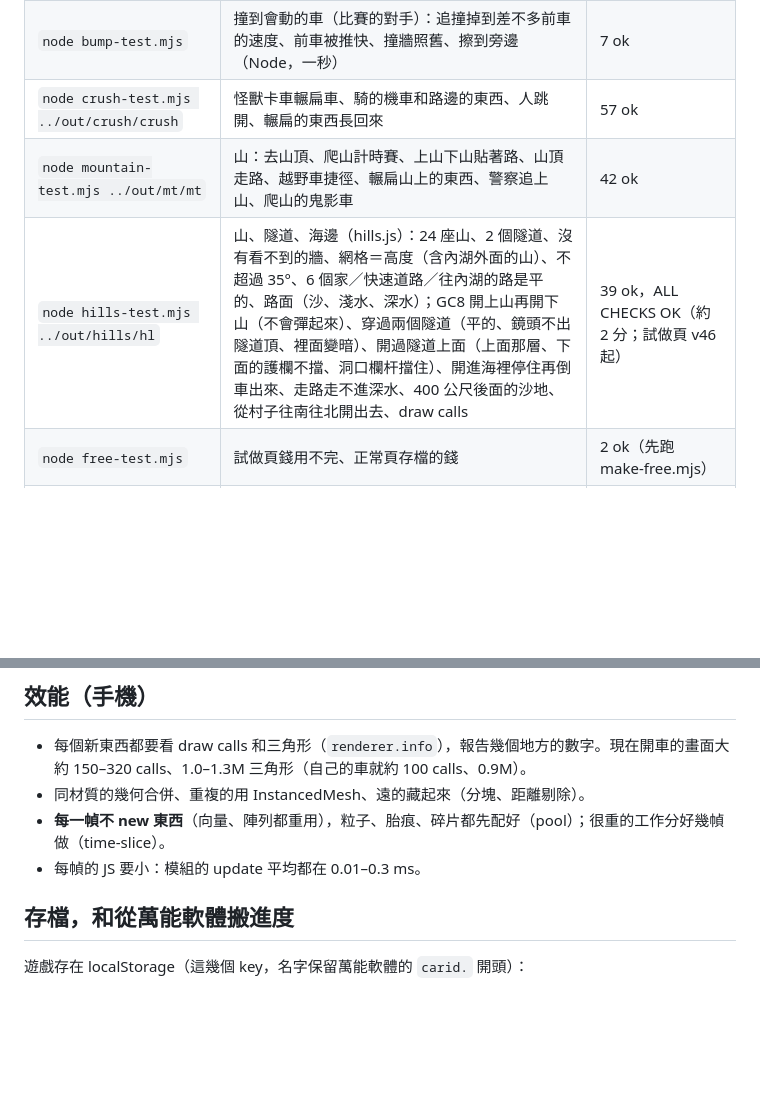
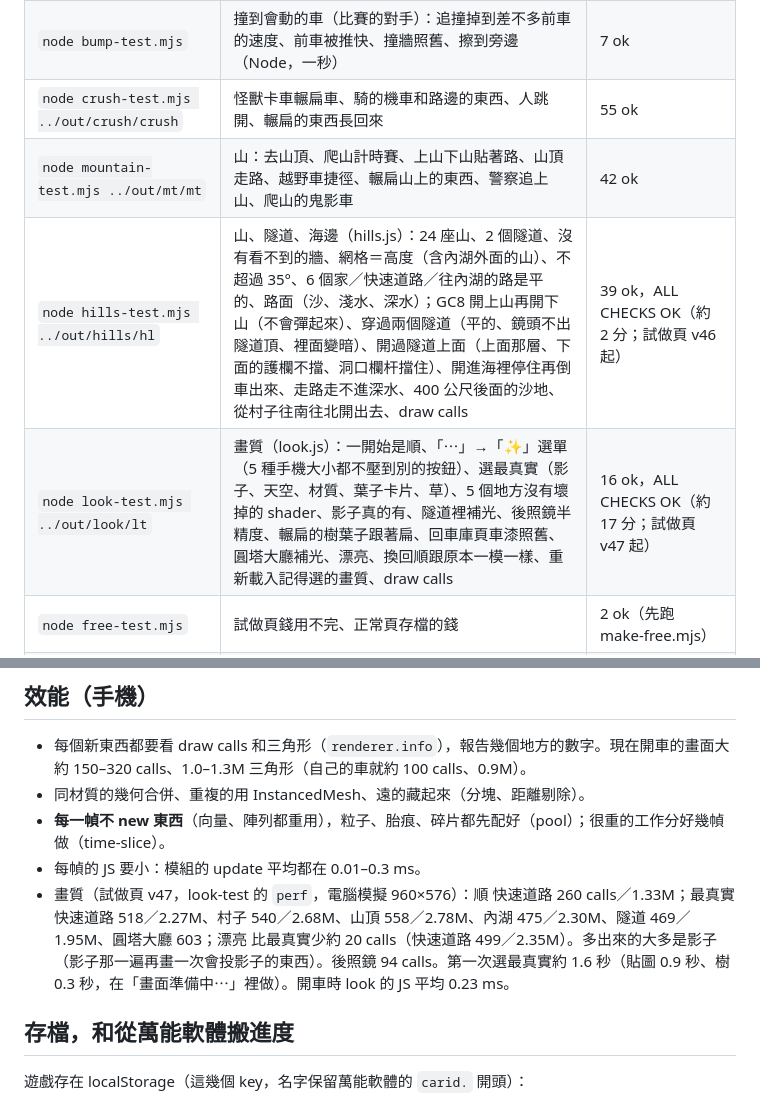
Before and after one commit to nkuo-git/beau-car-game, a Markdown page: CLAUDE.md, 2 parts joined by grey strips. Rendered like a GitHub page; blank space fills up the shorter version.

Commit message:
說明：畫質測試、效能數字、輾扁測試 55 項
Co-Authored-By: Claude Opus 5.5 (1M context) <noreply@anthropic.com>
Claude-Session: https://claude.ai/code/session_01LEz6v7TAVwpgV8AADas5SD

```diff
--- a/CLAUDE.md
+++ b/CLAUDE.md
@@ -96,9 +96,10 @@ npm ci                      # 在 repo 最上層；three 0.186.1（遊戲、測
 | `node circuit-test.mjs ../out/ci/ci` | 賽車場、AI、名次、每一圈錄下來＋鬼影車；大地圖（走路、開車、拖、點地方、去這裡）、比賽的小地圖（對手號碼點、整個賽道）、撞到對手、3 號家（賽車場門口）開得出去 | 38 ok，PASSED |
 | `node drift-test.mjs ../out/drift/drift` | 甩尾（Node＋瀏覽器；沒甩的時候跟舊 drive.js 一模一樣）；轉手機開車（假的 devicemotion：選單、30 度打到底、置中、橫拿、沒有感應器變回按鈕）；跳燈（86、R7 有按鈕、燈蓋翻起來、存檔、按鈕位置、多 1 個 draw call；SUPRA 沒有） | 65 ok，ALL OK |
 | `node bump-test.mjs` | 撞到會動的車（比賽的對手）：追撞掉到差不多前車的速度、前車被推快、撞牆照舊、擦到旁邊（Node，一秒） | 7 ok |
-| `node crush-test.mjs ../out/crush/crush` | 怪獸卡車輾扁車、騎的機車和路邊的東西、人跳開、輾扁的東西長回來 | 57 ok |
+| `node crush-test.mjs ../out/crush/crush` | 怪獸卡車輾扁車、騎的機車和路邊的東西、人跳開、輾扁的東西長回來 | 55 ok |
 | `node mountain-test.mjs ../out/mt/mt` | 山：去山頂、爬山計時賽、上山下山貼著路、山頂走路、越野車捷徑、輾扁山上的東西、警察追上山、爬山的鬼影車 | 42 ok |
 | `node hills-test.mjs ../out/hills/hl` | 山、隧道、海邊（hills.js）：24 座山、2 個隧道、沒有看不到的牆、網格＝高度（含內湖外面的山）、不超過 35°、6 個家／快速道路／往內湖的路是平的、路面（沙、淺水、深水）；GC8 開上山再開下山（不會彈起來）、穿過兩個隧道（平的、鏡頭不出隧道頂、裡面變暗）、開過隧道上面（上面那層、下面的護欄不擋、洞口欄杆擋住）、開進海裡停住再倒車出來、走路走不進深水、400 公尺後面的沙地、從村子往南往北開出去、draw calls | 39 ok，ALL CHECKS OK（約 2 分；試做頁 v46 起） |
+| `node look-test.mjs ../out/look/lt` | 畫質（look.js）：一開始是順、「⋯」→「✨」選單（5 種手機大小都不壓到別的按鈕）、選最真實（影子、天空、材質、葉子卡片、草）、5 個地方沒有壞掉的 shader、影子真的有、隧道裡補光、後照鏡半精度、輾扁的樹葉子跟著扁、回車庫頁車漆照舊、圓塔大廳補光、漂亮、換回順跟原本一模一樣、重新載入記得選的畫質、draw calls | 16 ok，ALL CHECKS OK（約 17 分；試做頁 v47 起） |
 | `node free-test.mjs` | 試做頁錢用不完、正常頁存檔的錢 | 2 ok（先跑 make-free.mjs） |
 | `node test-app-b1.mjs ../docs ../out/app1/app` | 網站（docs/）整趟：跟 test-b1 一樣（圓塔、電梯、方向盤、一層樓、停車場也有）＋版本號、標題列、App 外殼的全螢幕；沒全螢幕在電梯上（開車、走路）：面板不壓到別的按鈕（網站的畫面只有 426 寬） | 151 ok（試玩頁 docs/try 標題寫「試玩」，版本號那一項會不過） |
 | `node test-app-b4.mjs ../docs ../out/app4/app` | 網站的越野車場（跟 test-b4 一樣，含怪獸卡車不能坐電梯） | 80 ok |
@@ -116,6 +117,7 @@ npm ci                      # 在 repo 最上層；three 0.186.1（遊戲、測
 - 同材質的幾何合併、重複的用 InstancedMesh、遠的藏起來（分塊、距離剔除）。
 - **每一幀不 new 東西**（向量、陣列都重用），粒子、胎痕、碎片都先配好（pool）；很重的工作分好幾幀做（time-slice）。
 - 每幀的 JS 要小：模組的 update 平均都在 0.01–0.3 ms。
+- 畫質（試做頁 v47，look-test 的 `perf`，電腦模擬 960×576）：順 快速道路 260 calls／1.33M；最真實 快速道路 518／2.27M、村子 540／2.68M、山頂 558／2.78M、內湖 475／2.30M、隧道 469／1.95M、圓塔大廳 603；漂亮 比最真實少約 20 calls（快速道路 499／2.35M）。多出來的大多是影子（影子那一遍再畫一次會投影子的東西）。後照鏡 94 calls。第一次選最真實約 1.6 秒（貼圖 0.9 秒、樹 0.3 秒，在「畫面準備中⋯」裡做）。開車時 look 的 JS 平均 0.23 ms。
 
 ## 存檔，和從萬能軟體搬進度
 遊戲存在 localStorage（這幾個 key，名字保留萬能軟體的 `carid.` 開頭）：
```
Also changed, not shown: notes/look.md (+14 -3 lines).
